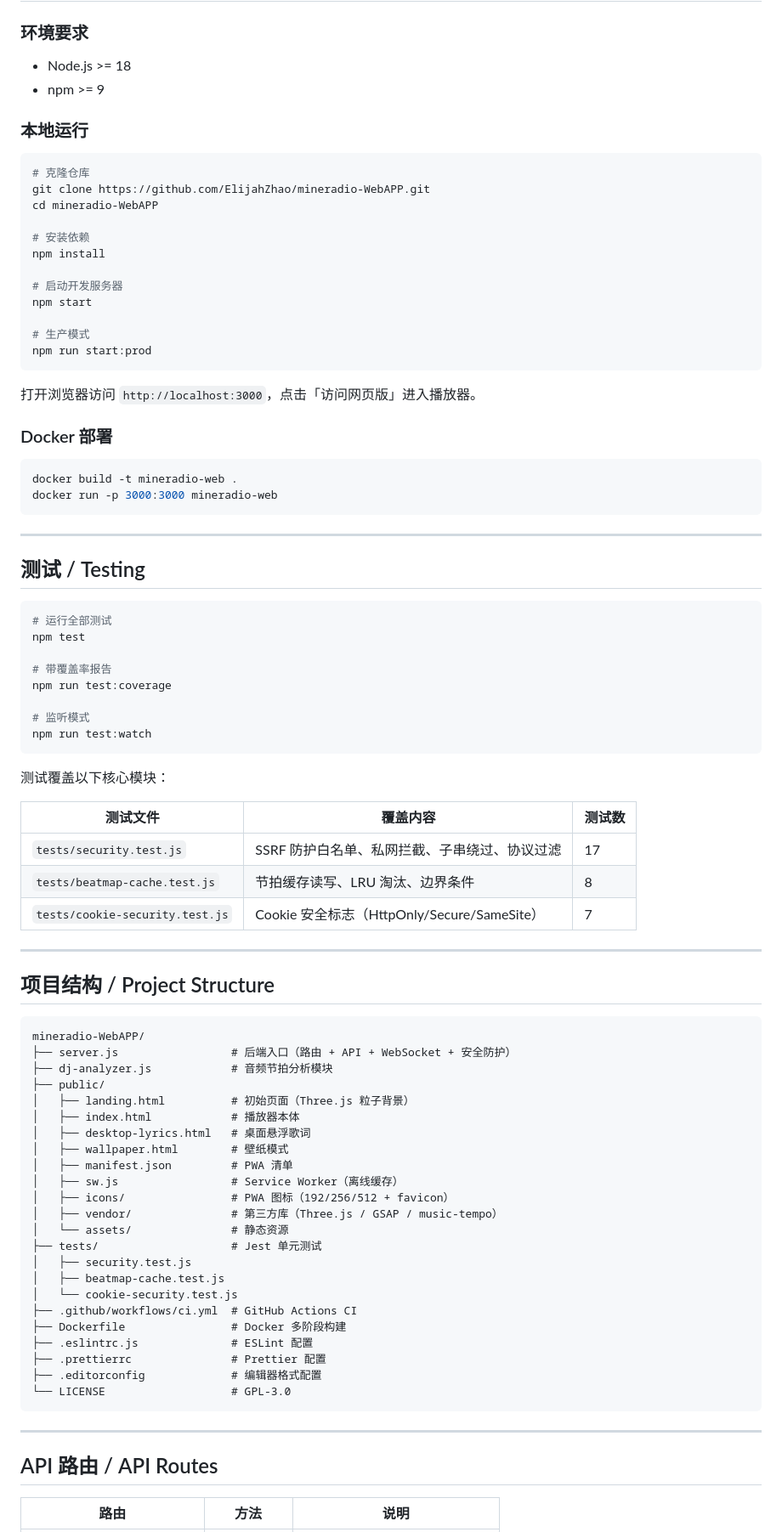
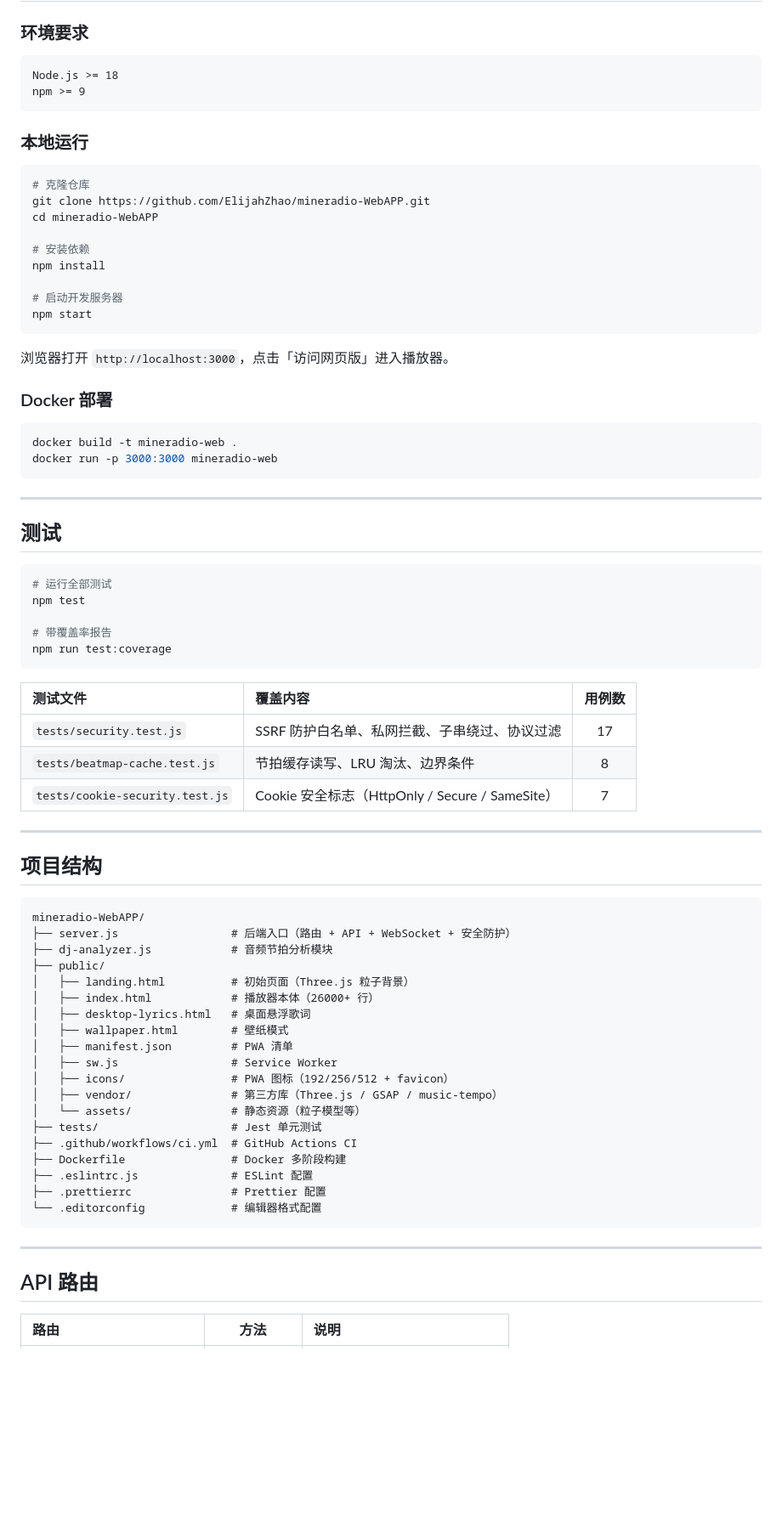
Before and after one commit to ElijahZhao/mineradio-WebAPP, a Markdown page: README.md, the part around one of its changes. Shown at 85% size. Rendered like a GitHub page; blank space fills up the shorter version.

````diff
--- a/README.md
+++ b/README.md
@@ -72,8 +95,10 @@ This project ports the Mineradio Electron desktop app to a web-first architectur
 
 ### 环境要求
 
-- Node.js >= 18
-- npm >= 9
+```
+Node.js >= 18
+npm >= 9
+```
 
 ### 本地运行
 
@@ -87,12 +112,9 @@ npm install
 
 # 启动开发服务器
 npm start
-
-# 生产模式
-npm run start:prod
 ```
 
-打开浏览器访问 `http://localhost:3000`，点击「访问网页版」进入播放器。
+浏览器打开 `http://localhost:3000`，点击「访问网页版」进入播放器。
 
 ### Docker 部署
 
@@ -103,7 +125,7 @@ docker run -p 3000:3000 mineradio-web
 
 ---
 
-## 测试 / Testing
+## 测试
 
 ```bash
 # 运行全部测试
@@ -111,22 +133,17 @@ npm test
 
 # 带覆盖率报告
 npm run test:coverage
-
-# 监听模式
-npm run test:watch
 ```
 
-测试覆盖以下核心模块：
-
-| 测试文件 | 覆盖内容 | 测试数 |
-|----------|----------|--------|
+| 测试文件 | 覆盖内容 | 用例数 |
+|:---|:---|:---:|
 | `tests/security.test.js` | SSRF 防护白名单、私网拦截、子串绕过、协议过滤 | 17 |
 | `tests/beatmap-cache.test.js` | 节拍缓存读写、LRU 淘汰、边界条件 | 8 |
-| `tests/cookie-security.test.js` | Cookie 安全标志（HttpOnly/Secure/SameSite） | 7 |
+| `tests/cookie-security.test.js` | Cookie 安全标志（HttpOnly / Secure / SameSite） | 7 |
 
 ---
 
-## 项目结构 / Project Structure
+## 项目结构
 
 ```
 mineradio-WebAPP/
@@ -134,28 +151,24 @@ mineradio-WebAPP/
 ├── dj-analyzer.js            # 音频节拍分析模块
 ├── public/
 │   ├── landing.html          # 初始页面（Three.js 粒子背景）
-│   ├── index.html            # 播放器本体
+│   ├── index.html            # 播放器本体（26000+ 行）
 │   ├── desktop-lyrics.html   # 桌面悬浮歌词
 │   ├── wallpaper.html        # 壁纸模式
 │   ├── manifest.json         # PWA 清单
-│   ├── sw.js                 # Service Worker（离线缓存）
+│   ├── sw.js                 # Service Worker
 │   ├── icons/                # PWA 图标（192/256/512 + favicon）
 │   ├── vendor/               # 第三方库（Three.js / GSAP / music-tempo）
-│   └── assets/               # 静态资源
+│   └── assets/               # 静态资源（粒子模型等）
 ├── tests/                    # Jest 单元测试
-│   ├── security.test.js
-│   ├── beatmap-cache.test.js
-│   └── cookie-security.test.js
 ├── .github/workflows/ci.yml  # GitHub Actions CI
 ├── Dockerfile                # Docker 多阶段构建
 ├── .eslintrc.js              # ESLint 配置
 ├── .prettierrc               # Prettier 配置
-├── .editorconfig             # 编辑器格式配置
-└── LICENSE                   # GPL-3.0
+└── .editorconfig             # 编辑器格式配置
 ```
 
 ---
 
-## API 路由 / API Routes
+## API 路由
 
 | 路由 | 方法 | 说明 |
````
Also changed, not shown: other parts of README.md (+93 -72 lines), screenshot-app.png (added), screenshot-landing.png (added).
